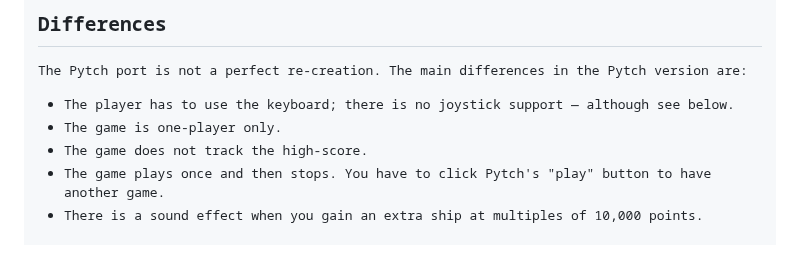
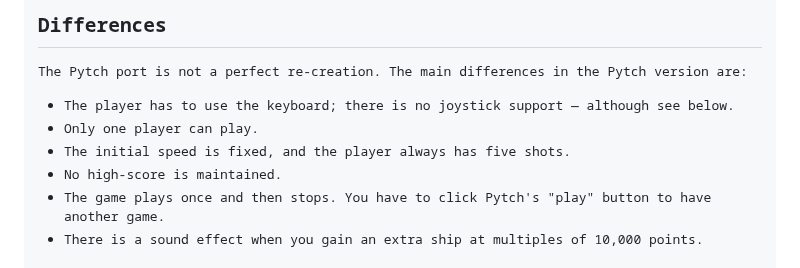
Before and after one commit to bennorth/dragon32-invaders-revenge, a Markdown page: write-up.md, the part around the change. Drawn GitHub-style.

Commit message:
Reword §"differences"

```diff
--- a/write-up.md
+++ b/write-up.md
@@ -184,8 +184,9 @@ With the understanding of the game logic gained from the reverse engineering, I
 The Pytch port is not a perfect re-creation.  The main differences in the Pytch version are:
 
 * The player has to use the keyboard; there is no joystick support — although see below.
-* The game is one-player only.
-* The game does not track the high-score.
+* Only one player can play.
+* The initial speed is fixed, and the player always has five shots.
+* No high-score is maintained.
 * The game plays once and then stops.  You have to click Pytch's "play" button to have another game.
 * There is a sound effect when you gain an extra ship at multiples of 10,000 points.
 
```
